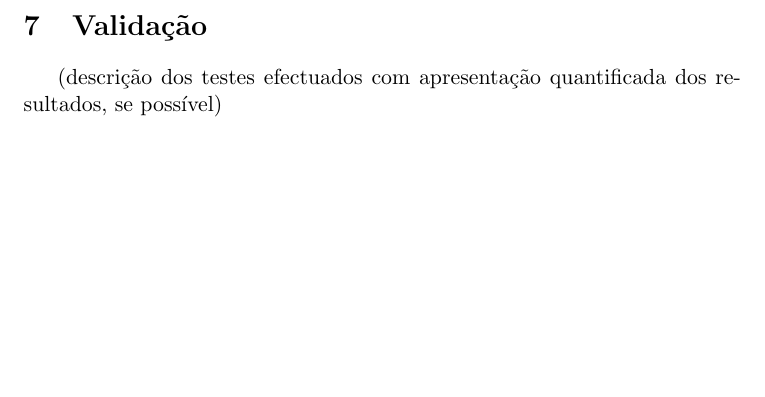
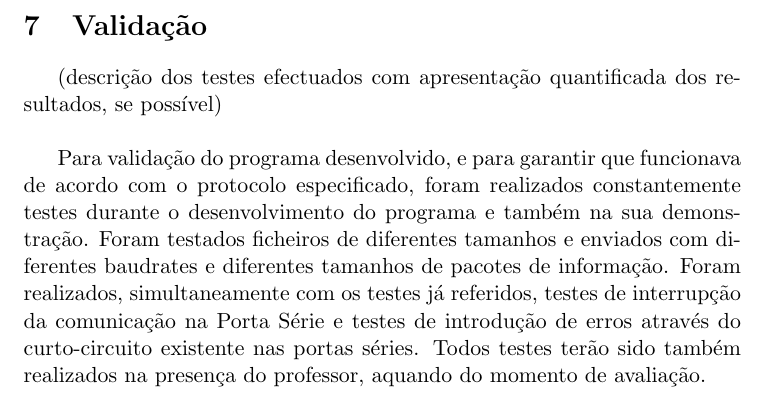
Before and after one commit to AndreFCruz/feup-rcom, a LaTeX document (Proj1/Relatorio/RCOM_3MIEIC01_G2.tex): part of page 12 of 15, cut so that both start at the same text, the shorter picture padded with empty space. Compiled offline with pdfLaTeX.

Commit message:
Stats start

```diff
--- a/Proj1/Relatorio/RCOM_3MIEIC01_G2.tex
+++ b/Proj1/Relatorio/RCOM_3MIEIC01_G2.tex
@@ -273,7 +273,10 @@ BRUNO ESCREVE AQUI xD
 %7. Validação
 \section{Validação}
 
-   (descrição dos testes efectuados com apresentação quantificada dos resultados, se possível)
+(descrição dos testes efectuados com apresentação quantificada dos resultados, se possível)\\
+
+Para validação do programa desenvolvido, e para garantir que funcionava de acordo com o protocolo especificado, foram realizados constantemente testes durante o desenvolvimento do programa e também na sua demonstração. Foram testados ficheiros de diferentes tamanhos e enviados com diferentes baudrates e diferentes tamanhos de pacotes de informação. Foram realizados, simultaneamente com os testes já referidos, testes de interrupção da comunicação na Porta Série e testes de introdução de erros através do curto-circuito existente nas portas séries. Todos testes terão sido também realizados na presença do professor, aquando do momento de avaliação.
+
 \newpage
 
 %8. Eficiência do protocolo de ligação de dados
```
Also changed, not shown: Proj1/Relatorio/RCOM_3MIEIC01_G2.pdf.
